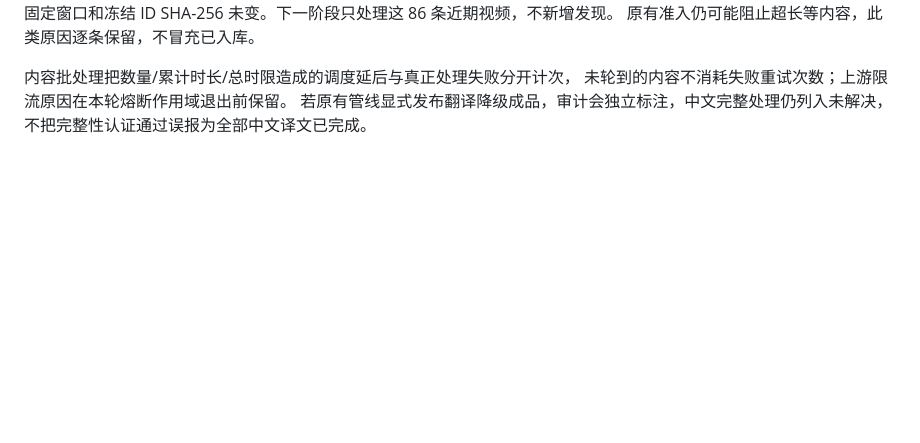
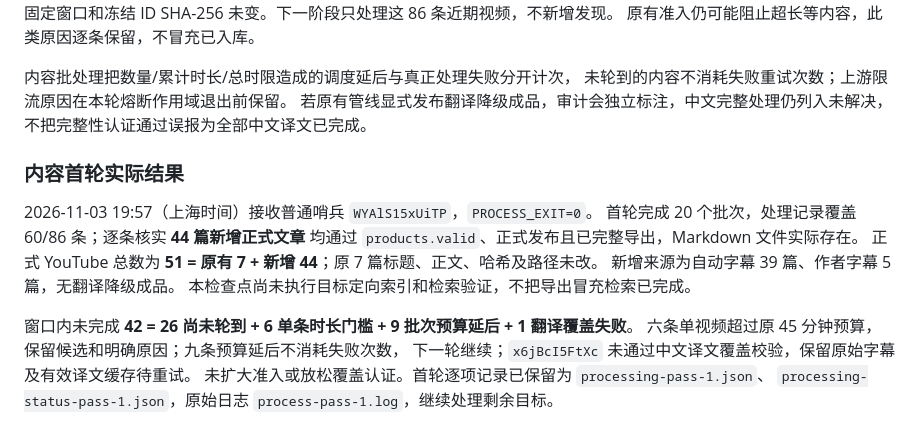
Before and after one commit to noroot777/knowbase, a Markdown page: docs/youtube-backlog-2026-11-03.md, the part around the change. Drawn GitHub-style; blank space fills up the shorter version.

Commit message:
docs(youtube): record 44 certified and exported backlog additions

```diff
--- a/docs/youtube-backlog-2026-11-03.md
+++ b/docs/youtube-backlog-2026-11-03.md
@@ -94,3 +94,18 @@ process 每次只调度已核实窗口内的 ID，内存中的局部调度不改
 未轮到的内容不消耗失败重试次数；上游限流原因在本轮熔断作用域退出前保留。
 若原有管线显式发布翻译降级成品，审计会独立标注，中文完整处理仍列入未解决，
 不把完整性认证通过误报为全部中文译文已完成。
+
+### 内容首轮实际结果
+
+2026-11-03 19:57（上海时间）接收普通哨兵 `WYAlS15xUiTP`，`PROCESS_EXIT=0`。
+首轮完成 20 个批次，处理记录覆盖 60/86 条；逐条核实 **44 篇新增正式文章**
+均通过 `products.valid`、正式发布且已完整导出，Markdown 文件实际存在。
+正式 YouTube 总数为 **51 = 原有 7 + 新增 44**；原 7 篇标题、正文、哈希及路径未改。
+新增来源为自动字幕 39 篇、作者字幕 5 篇，无翻译降级成品。
+本检查点尚未执行目标定向索引和检索验证，不把导出冒充检索已完成。
+
+窗口内未完成 **42 = 26 尚未轮到 + 6 单条时长门槛 + 9 批次预算延后 + 1 翻译覆盖失败**。
+六条单视频超过原 45 分钟预算，保留候选和明确原因；九条预算延后不消耗失败次数，
+下一轮继续；`x6jBcI5FtXc` 未通过中文译文覆盖校验，保留原始字幕及有效译文缓存待重试。
+未扩大准入或放松覆盖认证。首轮逐项记录已保留为 `processing-pass-1.json`、
+`processing-status-pass-1.json`，原始日志 `process-pass-1.log`，继续处理剩余目标。
```
